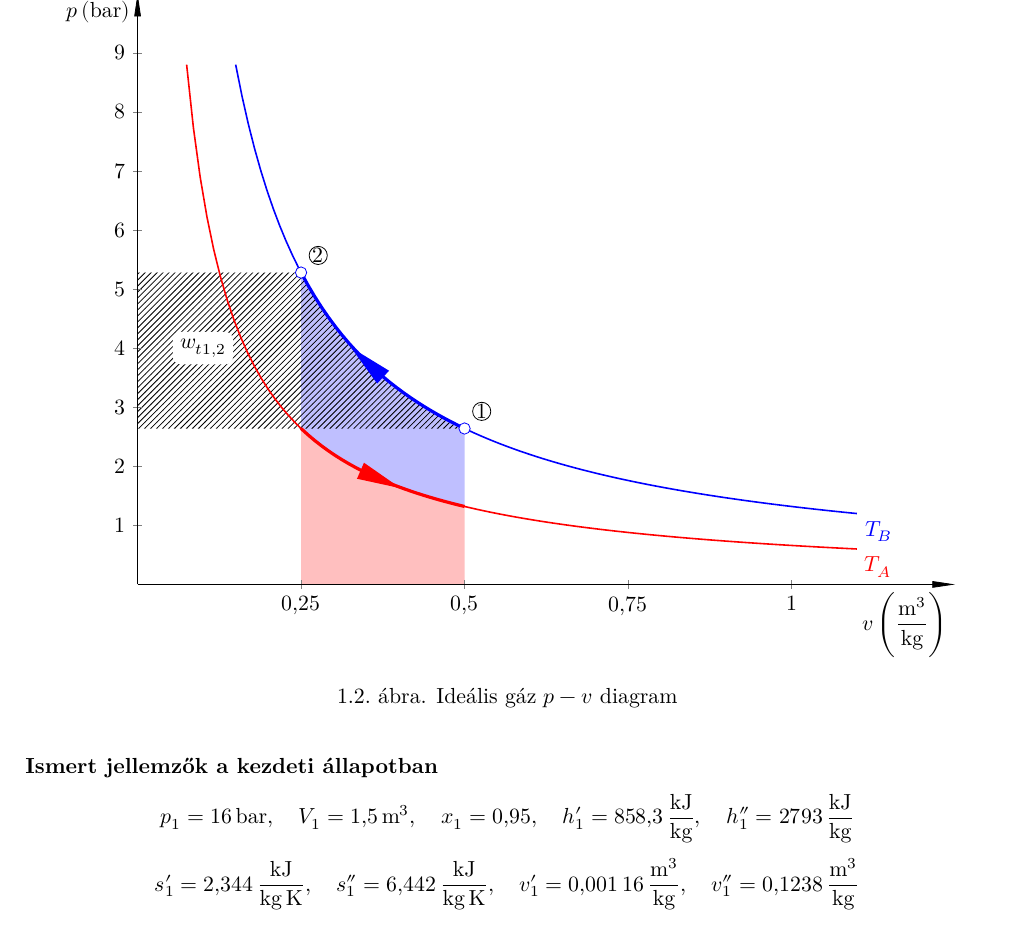
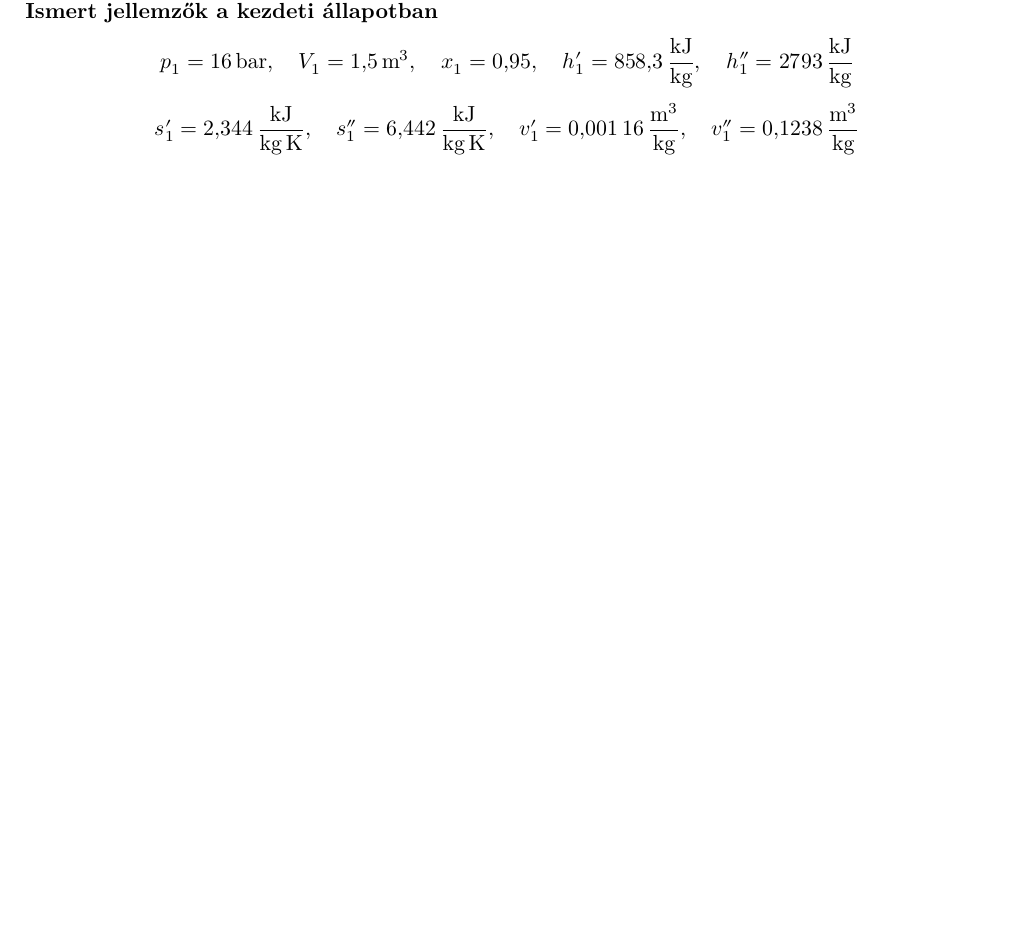
Before and after one commit to u9awby123/MHFGY, a LaTeX document (MHFGY.tex, which reads qiseel/qiseel_k14.tex): part of page 6 of 24 before the commit and part of page 6 of 23 after it, cut at the place of the change, the shorter picture padded with empty space. Compiled offline with XeLaTeX.

Commit message:
ábra javítás

```diff
--- a/qiseel/qiseel_k14.tex
+++ b/qiseel/qiseel_k14.tex
@@ -137,74 +130,0 @@ P_{pol}=\SI{-42,99}{\kilo\watt}
-\begin{figure}[h]
-	\centering
-	\begin{tikzpicture}
-	% Rács és vágómaszk
-	%\draw[step=1cm, gray!25, very thin] (-1.5, -1) grid (14.5, 11);
-	%\clip (-1.5, -1) rectangle (14.5, 11);
-
-	\pgfmathsetmacro{\RLEV}{220}
-	\pgfmathsetmacro{\TA}{300}
-	\pgfmathsetmacro{\TB}{600}
-
-	% A tengelykeresztet az axis környezet hozza létre
-	\begin{axis}[
-		width=16cm, height=12cm,
-		xmin=0, xmax=1.25, ymin=0, ymax=10,
-		axis lines = middle, axis line style={->},
-		xlabel=$v \left(\si{\meter\cubed\per\kilogram}\right)$,
-		xlabel style={
-			at=(current axis.right of origin),
-			anchor=north east
-		},
-		ylabel=$p \left(\si{\bar}\right)$,
-		ylabel style={
-			at=(current axis.above origin),
-			anchor=north east
-		},
-		xtick={0.25, 0.5, 0.75, 1},
-		ytick={1, 2, 3, 4, 5, 6, 7, 8, 9},
-		axis on top=true,
-		no markers,
-		/pgf/number format/.cd, use comma, 1000 sep={}
-		]
-
-	% Izotermák, de a nyomás barban van. Az x a fajtérfogat.
-	\addplot[red, thick, domain=0.075:1.1, samples=100] {\RLEV*\TA/x/100000} node[anchor=north west] {$T_A$};
-	\addplot[blue, thick, domain=0.15:1.1, samples=100] {\RLEV*\TB/x/100000} node[anchor=north west] {$T_B$};
-
-	% A T_A megint, de csak az állapotváltozás szakasza
-	\addplot[red, ultra thick, domain=0.25:0.5, samples=25, mid arrow=red] {\RLEV*\TA/x/100000};
-
-	% T_B szakasz
-	\addplot[blue, ultra thick, domain=0.5:0.25, samples=25, mid arrow=blue] {\RLEV*\TB/x/100000};
-
-	% Átlátszó vonalak a kitöltésekhez (a kitöltés és a mid arrow összeakadna)
-	\addplot[opacity=0, name path=A0, domain=0.25:0.5, samples=2] {0};
-	\addplot[opacity=0, name path=TA, domain=0.25:0.5, samples=25] {\RLEV*\TA/x/100000};
-	\addplot[opacity=0, name path=TB, domain=0.5:0.25, samples=25] {\RLEV*\TB/x/100000};
-
-	% Kitöltések
-	\addplot[red!25] fill between [of=A0 and TA];
-	\addplot[blue!25] fill between [of=TA and TB];
-
-	% A függőleges tengely felé történő kitöltéshez kell két segédgörbe
-	\addplot[opacity=0, name path=TBPF, domain=0:0.5, samples=25] {
-		min(\RLEV*\TB/x/100000, \RLEV*\TB/0.25/100000)
-	};
-	\addplot[opacity=0, name path=TBPA, domain=0:0.5, samples=2] {\RLEV*\TB/0.5/100000};
-	\addplot[pattern=north east lines] fill between [of=TBPA and TBPF];
-
-	% Pontok
-	\node[anchor=south west] at (axis cs: 0.5, {\RLEV*\TB/0.5/100000}) {\pgfcircled{$1$}};
-	\filldraw[blue, fill=white] (axis cs: 0.5, {\RLEV*\TB/0.5/100000}) circle (1mm);
-
-	\node[anchor=south west] at (axis cs: 0.25, {\RLEV*\TB/0.25/100000}) {\pgfcircled{$2$}};
-	\filldraw[blue, fill=white] (axis cs: 0.25, {\RLEV*\TB/0.25/100000}) circle (1mm);
-
-	% Felirat a technikai munkának
-	\node[fill=white, rounded corners] at (axis cs: 0.1, 4) {$w_{t1,2}$};
-
-	\end{axis}
-
-	\end{tikzpicture}
-	\caption{Ideális gáz $p-v$ diagram}
-\end{figure}
```
Also changed, not shown: MHFGY.pdf, qiseel/qiseel_k14.tex (40 more changed lines).
